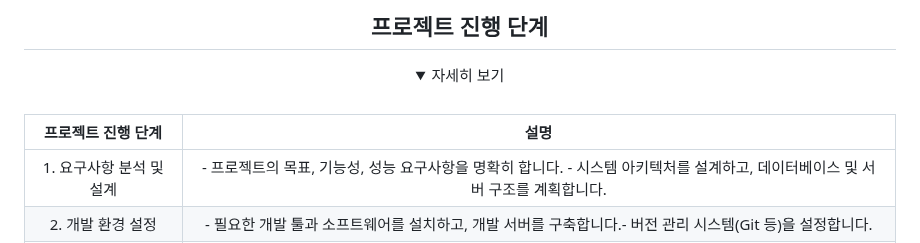
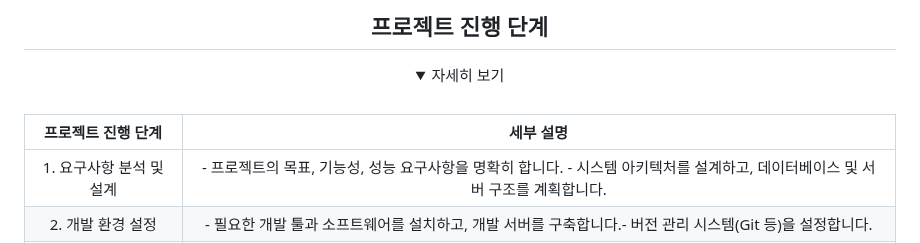
Before and after one commit to haebinPark/meetU, a Markdown page: README.md, the part around the change. Rendered like a GitHub page; folded sections open.

```diff
--- a/README.md
+++ b/README.md
@@ -126,7 +126,7 @@
 
 <br />
 
-| 프로젝트 진행 단계 | 설명 |
+| 프로젝트 진행 단계 | 세부 설명 |
 |:---:|:---:|
 | 1. 요구사항 분석 및 설계 | - 프로젝트의 목표, 기능성, 성능 요구사항을 명확히 합니다.</br> - 시스템 아키텍처를 설계하고, 데이터베이스 및 서버 구조를 계획합니다.|
 | 2. 개발 환경 설정 | - 필요한 개발 툴과 소프트웨어를 설치하고, 개발 서버를 구축합니다.</br>- 버전 관리 시스템(Git 등)을 설정합니다.|
```
